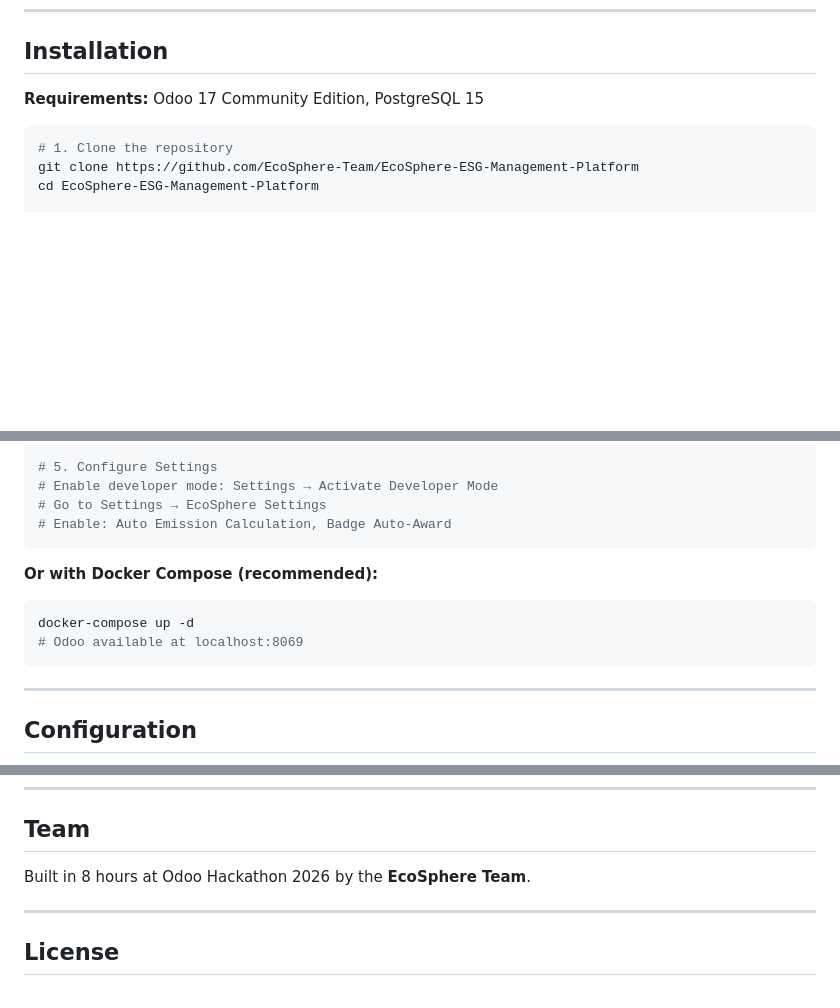
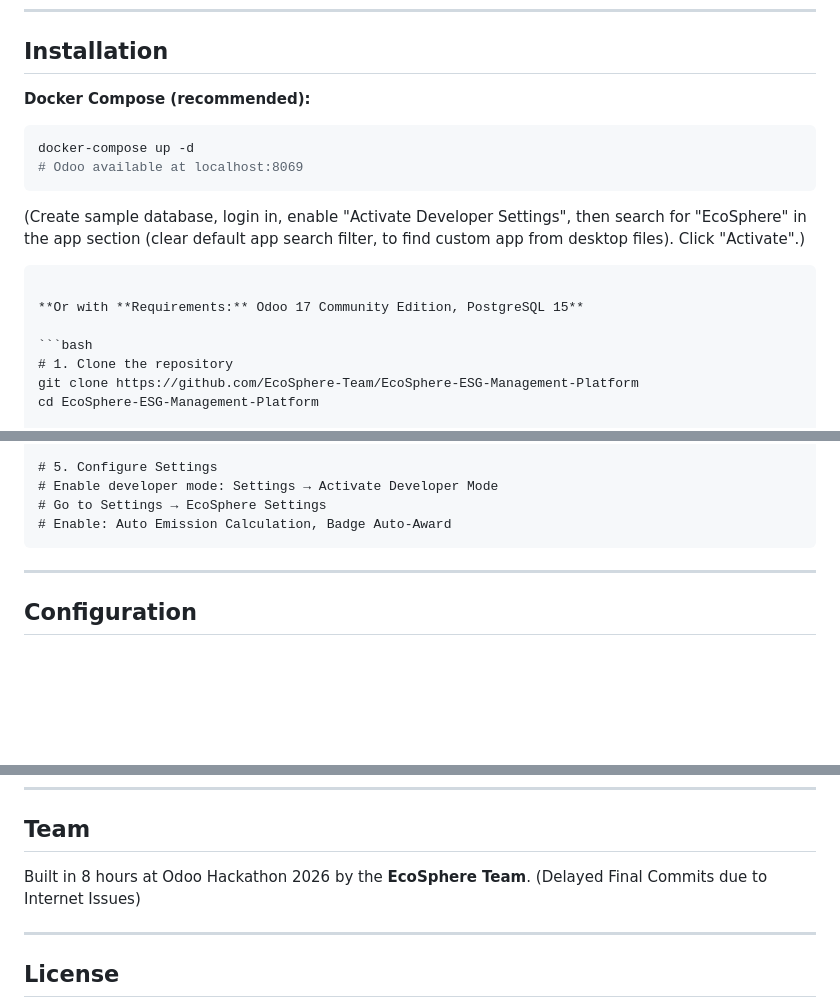
Before and after one commit to GURU1001S/EcoSphere-ESG-Management-Platform, a Markdown page: README.md, 3 parts joined by grey strips. GitHub-like rendering; blank space fills up the shorter version.

Commit message:
Revise installation instructions in README.md
Updated installation instructions to include Docker Compose setup and clarified requirements.

````diff
--- a/README.md
+++ b/README.md
@@ -166,7 +166,17 @@ eco.department_score         Aggregated ESG performance per department
 
 ## Installation
 
-**Requirements:** Odoo 17 Community Edition, PostgreSQL 15
+
+**Docker Compose (recommended):**
+
+```bash
+docker-compose up -d
+# Odoo available at localhost:8069
+```
+(Create sample database, login in, enable "Activate Developer Settings", then search for "EcoSphere" in the app section (clear default app search filter, to find custom app from desktop files). Click "Activate".)
+```
+
+**Or with **Requirements:** Odoo 17 Community Edition, PostgreSQL 15**
 
 ```bash
 # 1. Clone the repository
@@ -198,12 +208,6 @@ docker run -d --name odoo \
 # Enable: Auto Emission Calculation, Badge Auto-Award
 ```
 
-**Or with Docker Compose (recommended):**
-
-```bash
-docker-compose up -d
-# Odoo available at localhost:8069
-```
 
 ---
 
@@ -281,6 +285,7 @@ Odoo 17
 ## Team
 
 Built in 8 hours at Odoo Hackathon 2026 by the **EcoSphere Team**.
+(Delayed Final Commits due to Internet Issues)
 
 ---
 
````
